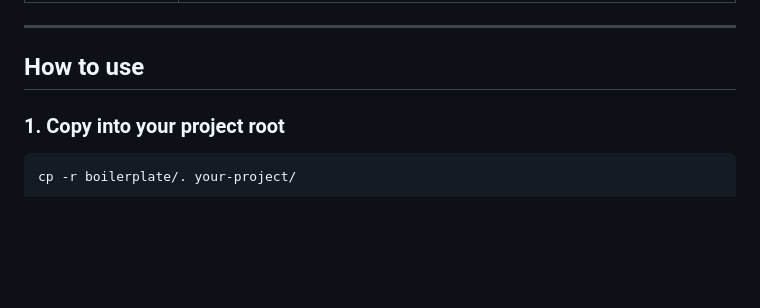
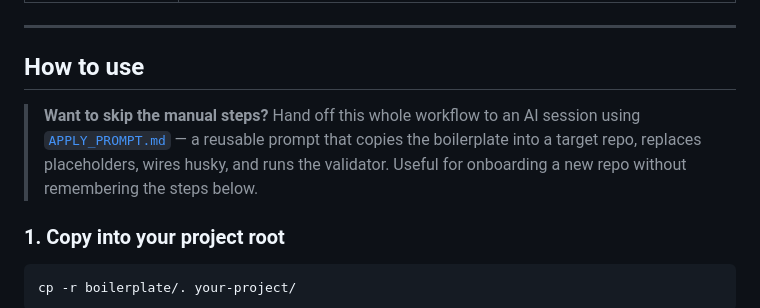
Before and after one commit to bbdiv/ai-boilerplate, a Markdown page: README.md, the part around the change. Rendered like a GitHub page; blank space fills up the shorter version.

```diff
--- a/README.md
+++ b/README.md
@@ -80,6 +80,8 @@ Each file is a thin stub — it identifies the project, lists the `.ai/` folder
 ---
 
 ## How to use
+
+> **Want to skip the manual steps?** Hand off this whole workflow to an AI session using [`APPLY_PROMPT.md`](APPLY_PROMPT.md) — a reusable prompt that copies the boilerplate into a target repo, replaces placeholders, wires husky, and runs the validator. Useful for onboarding a new repo without remembering the steps below.
 
 ### 1. Copy into your project root
 
```
Also changed, not shown: APPLY_PROMPT.md (+6 -4 lines).
